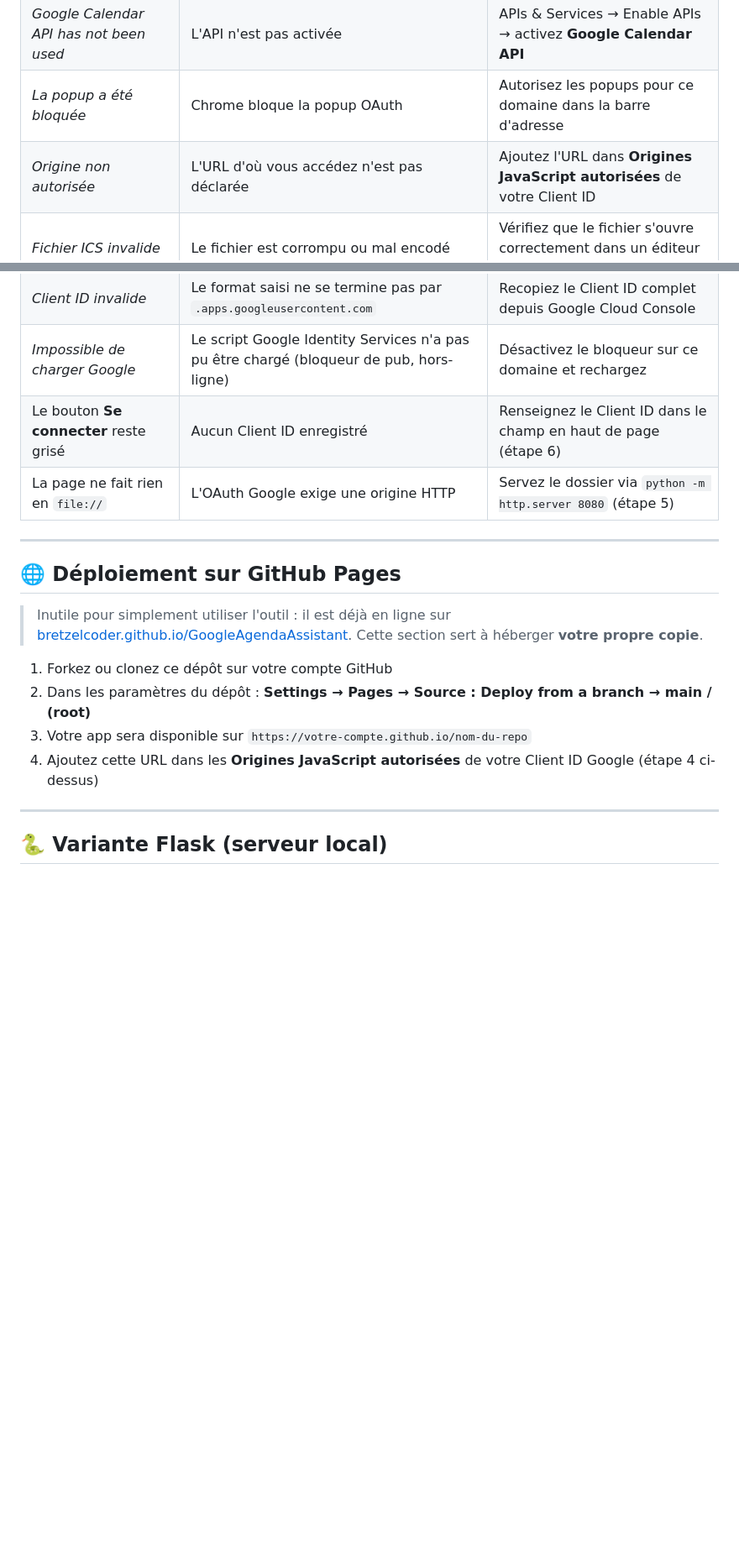
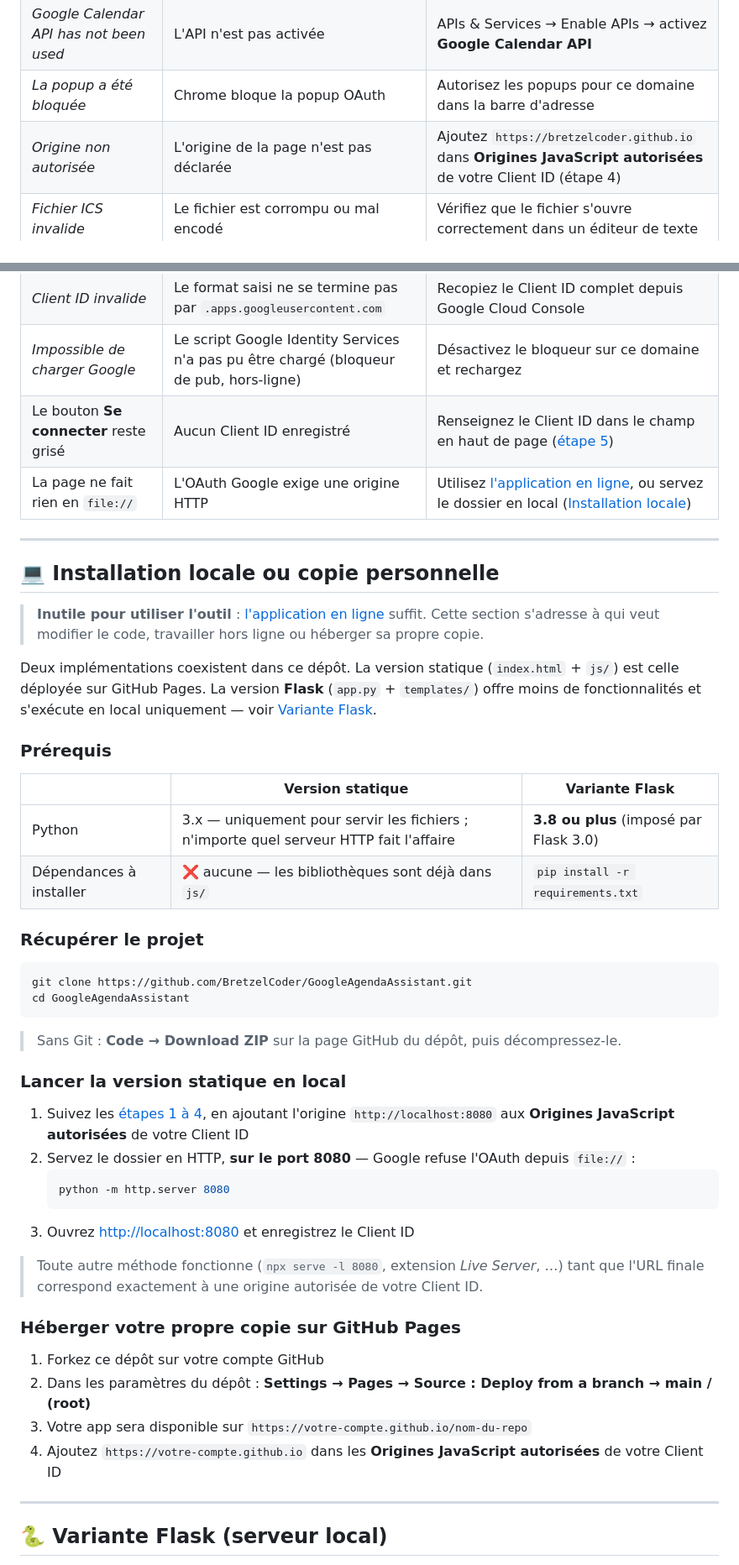
Before and after one commit to BretzelCoder/GoogleAgendaAssistant, a Markdown page: README.md, 2 parts joined by grey strips. Shown at 84% size. Drawn GitHub-style; blank space fills up the shorter version.

````diff
--- a/README.md
+++ b/README.md
@@ -179,27 +134,61 @@ Cliquez sur **⬆️ Importer**. Une barre de progression s'affiche. À la fin,
 | *access_denied* | Votre email n'est pas dans les utilisateurs test | APIs & Services → OAuth consent screen → Test users → ajoutez votre email |
 | *Google Calendar API has not been used* | L'API n'est pas activée | APIs & Services → Enable APIs → activez **Google Calendar API** |
 | *La popup a été bloquée* | Chrome bloque la popup OAuth | Autorisez les popups pour ce domaine dans la barre d'adresse |
-| *Origine non autorisée* | L'URL d'où vous accédez n'est pas déclarée | Ajoutez l'URL dans **Origines JavaScript autorisées** de votre Client ID |
+| *Origine non autorisée* | L'origine de la page n'est pas déclarée | Ajoutez `https://bretzelcoder.github.io` dans **Origines JavaScript autorisées** de votre Client ID (étape 4) |
 | *Fichier ICS invalide* | Le fichier est corrompu ou mal encodé | Vérifiez que le fichier s'ouvre correctement dans un éditeur de texte |
 | *invalid line (no token ";" or ":")* | Fichier `.ics` encodé en base64 (export LinkedIn), sur une version antérieure de l'application | Rechargez la page sans cache (Ctrl+F5) : le décodage est désormais automatique |
 | *CORS ou réseau* | L'URL du flux refuse les requêtes navigateur | Téléchargez le `.ics` manuellement et utilisez l'upload, ou passez par la [variante Flask](#-variante-flask-serveur-local) |
 | *Client ID invalide* | Le format saisi ne se termine pas par `.apps.googleusercontent.com` | Recopiez le Client ID complet depuis Google Cloud Console |
 | *Impossible de charger Google* | Le script Google Identity Services n'a pas pu être chargé (bloqueur de pub, hors-ligne) | Désactivez le bloqueur sur ce domaine et rechargez |
-| Le bouton **Se connecter** reste grisé | Aucun Client ID enregistré | Renseignez le Client ID dans le champ en haut de page (étape 6) |
-| La page ne fait rien en `file://` | L'OAuth Google exige une origine HTTP | Servez le dossier via `python -m http.server 8080` (étape 5) |
+| Le bouton **Se connecter** reste grisé | Aucun Client ID enregistré | Renseignez le Client ID dans le champ en haut de page ([étape 5](#étape-5--enregistrer-le-client-id-dans-lapplication)) |
+| La page ne fait rien en `file://` | L'OAuth Google exige une origine HTTP | Utilisez [l'application en ligne](https://bretzelcoder.github.io/GoogleAgendaAssistant/), ou servez le dossier en local ([Installation locale](#-installation-locale-ou-copie-personnelle)) |
 
 ---
 
-## 🌐 Déploiement sur GitHub Pages
+## 💻 Installation locale ou copie personnelle
 
-> Inutile pour simplement utiliser l'outil : il est déjà en ligne sur
-> [bretzelcoder.github.io/GoogleAgendaAssistant](https://bretzelcoder.github.io/GoogleAgendaAssistant/).
-> Cette section sert à héberger **votre propre copie**.
+> **Inutile pour utiliser l'outil** : [l'application en ligne](https://bretzelcoder.github.io/GoogleAgendaAssistant/) suffit.
+> Cette section s'adresse à qui veut modifier le code, travailler hors ligne ou héberger sa propre copie.
 
-1. Forkez ou clonez ce dépôt sur votre compte GitHub
+Deux implémentations coexistent dans ce dépôt. La version statique (`index.html` + `js/`) est celle
+déployée sur GitHub Pages. La version **Flask** (`app.py` + `templates/`) offre moins de
+fonctionnalités et s'exécute en local uniquement — voir [Variante Flask](#-variante-flask-serveur-local).
+
+### Prérequis
+
+| | Version statique | Variante Flask |
+|---|---|---|
+| Python | 3.x — uniquement pour servir les fichiers ; n'importe quel serveur HTTP fait l'affaire | **3.8 ou plus** (imposé par Flask 3.0) |
+| Dépendances à installer | ❌ aucune — les bibliothèques sont déjà dans `js/` | `pip install -r requirements.txt` |
+
+### Récupérer le projet
+
+```bash
+git clone https://github.com/BretzelCoder/GoogleAgendaAssistant.git
+cd GoogleAgendaAssistant
+```
+
+> Sans Git : **Code → Download ZIP** sur la page GitHub du dépôt, puis décompressez-le.
+
+### Lancer la version statique en local
+
+1. Suivez les [étapes 1 à 4](#-mise-en-place), en ajoutant l'origine `http://localhost:8080`
+   aux **Origines JavaScript autorisées** de votre Client ID
+2. Servez le dossier en HTTP, **sur le port 8080** — Google refuse l'OAuth depuis `file://` :
+   ```bash
+   python -m http.server 8080
+   ```
+3. Ouvrez [http://localhost:8080](http://localhost:8080) et enregistrez le Client ID
+
+> Toute autre méthode fonctionne (`npx serve -l 8080`, extension *Live Server*, …) tant que
+> l'URL finale correspond exactement à une origine autorisée de votre Client ID.
+
+### Héberger votre propre copie sur GitHub Pages
+
+1. Forkez ce dépôt sur votre compte GitHub
 2. Dans les paramètres du dépôt : **Settings → Pages → Source : Deploy from a branch → main / (root)**
 3. Votre app sera disponible sur `https://votre-compte.github.io/nom-du-repo`
-4. Ajoutez cette URL dans les **Origines JavaScript autorisées** de votre Client ID Google (étape 4 ci-dessus)
+4. Ajoutez `https://votre-compte.github.io` dans les **Origines JavaScript autorisées** de votre Client ID
 
 ---
 
````
Also changed, not shown: other parts of README.md (+21 -66 lines).
